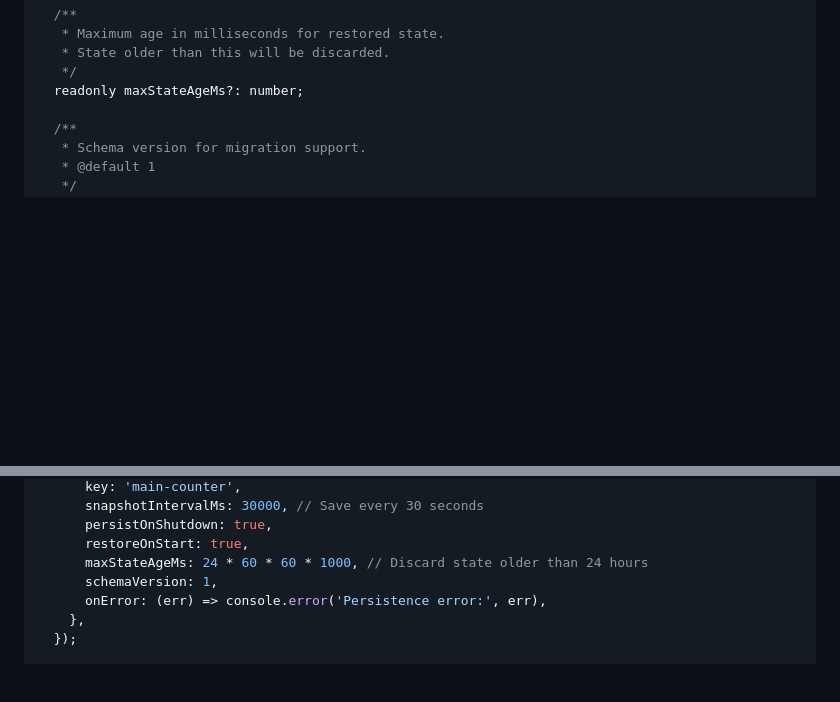
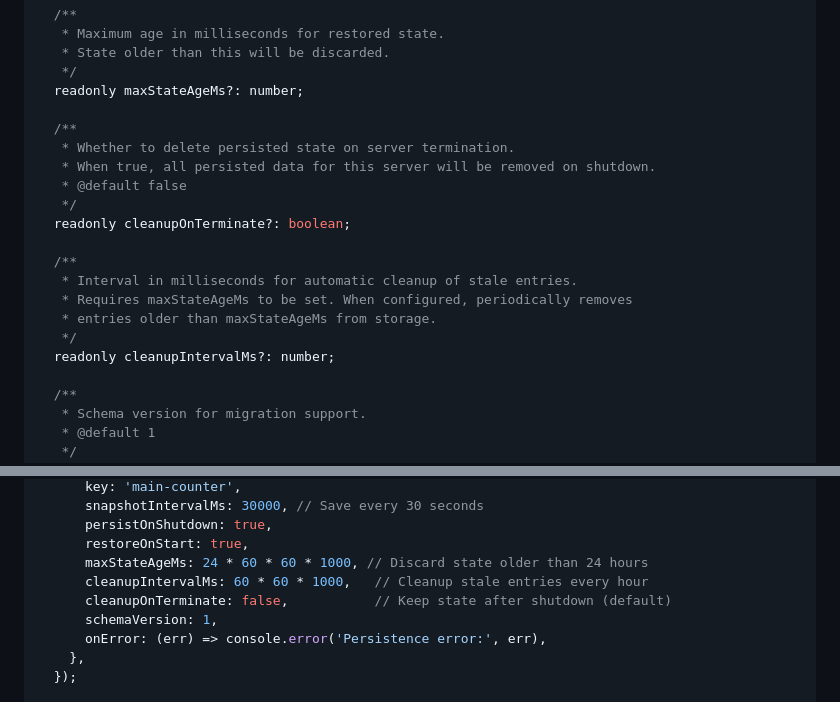
Before and after one commit to hamicek/noex, a Markdown page: docs/api/persistence.md, 2 parts joined by grey strips. Rendered like a GitHub page; blank space fills up the shorter version.

```diff
--- a/docs/api/persistence.md
+++ b/docs/api/persistence.md
@@ -73,6 +73,20 @@ interface PersistenceConfig<State> {
    * State older than this will be discarded.
    */
   readonly maxStateAgeMs?: number;
+
+  /**
+   * Whether to delete persisted state on server termination.
+   * When true, all persisted data for this server will be removed on shutdown.
+   * @default false
+   */
+  readonly cleanupOnTerminate?: boolean;
+
+  /**
+   * Interval in milliseconds for automatic cleanup of stale entries.
+   * Requires maxStateAgeMs to be set. When configured, periodically removes
+   * entries older than maxStateAgeMs from storage.
+   */
+  readonly cleanupIntervalMs?: number;
 
   /**
    * Schema version for migration support.
@@ -678,6 +757,8 @@ async function main() {
       persistOnShutdown: true,
       restoreOnStart: true,
       maxStateAgeMs: 24 * 60 * 60 * 1000, // Discard state older than 24 hours
+      cleanupIntervalMs: 60 * 60 * 1000,   // Cleanup stale entries every hour
+      cleanupOnTerminate: false,           // Keep state after shutdown (default)
       schemaVersion: 1,
       onError: (err) => console.error('Persistence error:', err),
     },
```
Also changed, not shown: other parts of docs/api/persistence.md (+65 -0 lines), 1 other file.
